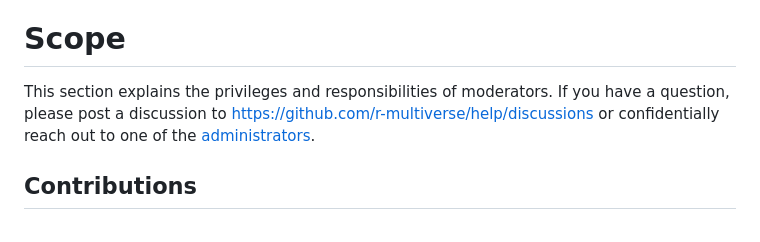
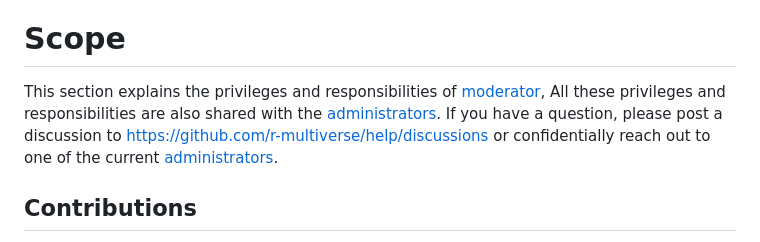
Before and after one commit to wlandau/r-multiverse.github.io, a Markdown page: moderators.md, the part around the change. Rendered like a GitHub page.

Commit message:
clarify shared roles

```diff
--- a/moderators.md
+++ b/moderators.md
@@ -56,9 +56,10 @@ and triage access to <https://github.com/r-multiverse/help> and <https://github.
 
 # Scope
 
-This section explains the privileges and responsibilities of moderators.
+This section explains the privileges and responsibilities of [moderator](governance.md#moderator),
+All these privileges and responsibilities are also shared with the [administrators](governance.md#administrator).
 If you have a question, please post a discussion to <https://github.com/r-multiverse/help/discussions>
-or confidentially reach out to one of the [administrators](team.md#administrators).
+or confidentially reach out to one of the current [administrators](team.md#administrators).
 
 ## Contributions
 
```
